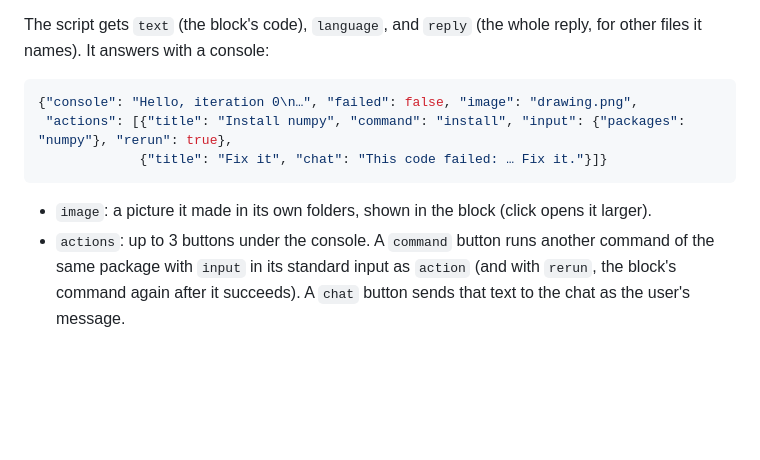
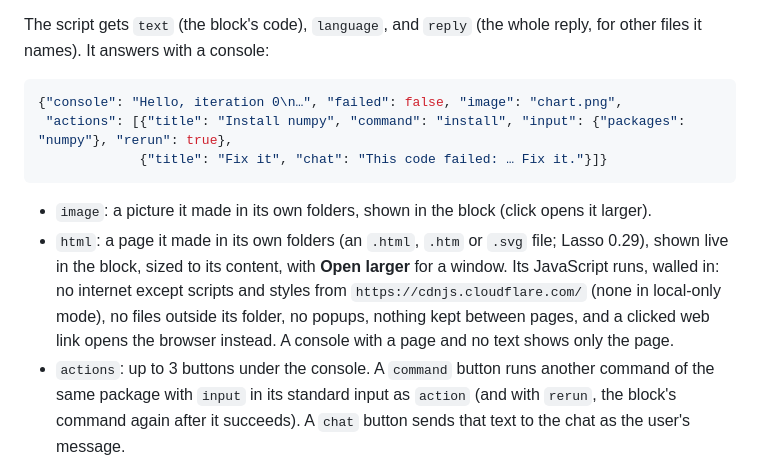
Before and after one commit to civarry/lasso-app, a Markdown page: docs/PACKAGES.md, the part around the change. GitHub-like rendering; blank space fills up the shorter version.

````diff
--- a/docs/PACKAGES.md
+++ b/docs/PACKAGES.md
@@ -483,12 +483,17 @@ The script gets `text` (the block's code), `language`, and `reply` (the whole re
 names). It answers with a console:
 
 ```json
-{"console": "Hello, iteration 0\n…", "failed": false, "image": "drawing.png",
+{"console": "Hello, iteration 0\n…", "failed": false, "image": "chart.png",
  "actions": [{"title": "Install numpy", "command": "install", "input": {"packages": "numpy"}, "rerun": true},
              {"title": "Fix it", "chat": "This code failed: … Fix it."}]}
 ```
 
 - `image`: a picture it made in its own folders, shown in the block (click opens it larger).
+- `html`: a page it made in its own folders (an `.html`, `.htm` or `.svg` file; Lasso 0.29), shown live
+  in the block, sized to its content, with **Open larger** for a window. Its JavaScript runs, walled in:
+  no internet except scripts and styles from `https://cdnjs.cloudflare.com/` (none in local-only mode),
+  no files outside its folder, no popups, nothing kept between pages, and a clicked web link opens the
+  browser instead. A console with a page and no text shows only the page.
 - `actions`: up to 3 buttons under the console. A `command` button runs another command of the same
   package with `input` in its standard input as `action` (and with `rerun`, the block's command again
   after it succeeds). A `chat` button sends that text to the chat as the user's message.
````
Also changed, not shown: README.md (+21 -4 lines), docs/APP_FLOW.md (+17 -0 lines), screenshots/app/html-preview.png (added), 8 other files.
